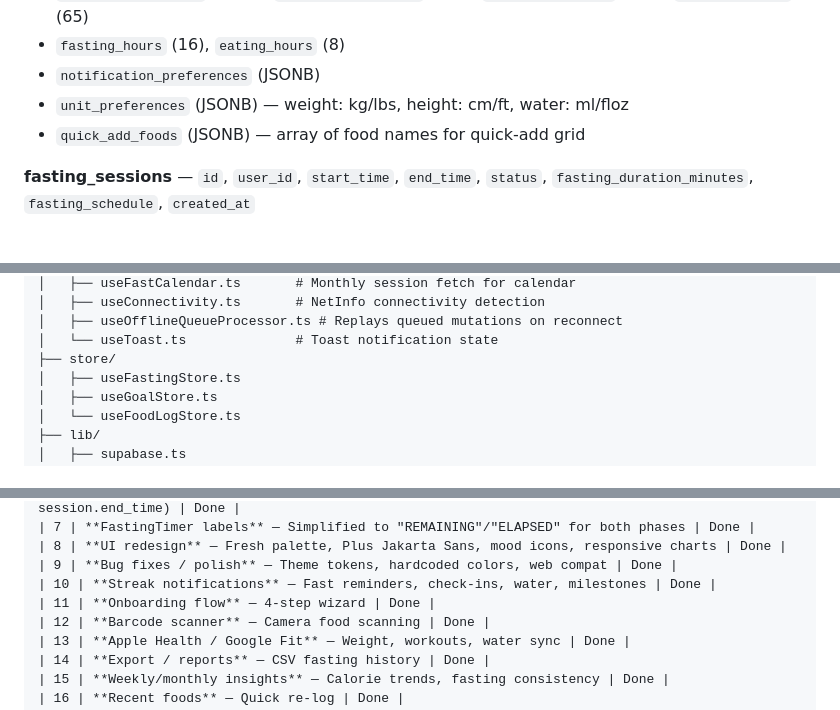
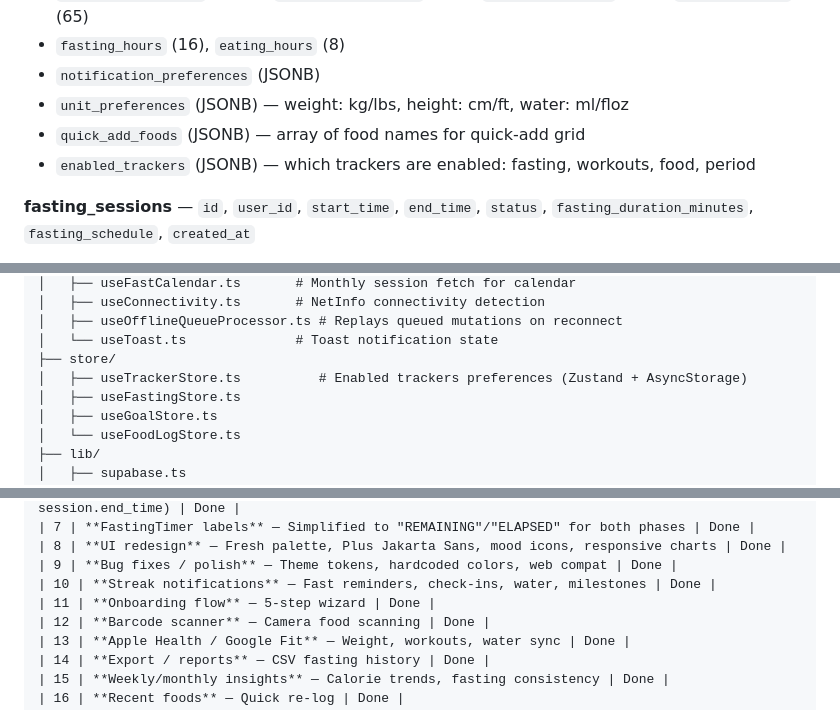
Before and after one commit to ashcdev-hub/FastTrack, a Markdown page: AGENTS.md, 3 parts joined by grey strips. Rendered like a GitHub page.

```diff
--- a/AGENTS.md
+++ b/AGENTS.md
@@ -239,6 +239,7 @@ Correct: `REFERENCES auth.users(id) ON DELETE CASCADE ON UPDATE CASCADE`
 - `notification_preferences` (JSONB)
 - `unit_preferences` (JSONB) — weight: kg/lbs, height: cm/ft, water: ml/floz
 - `quick_add_foods` (JSONB) — array of food names for quick-add grid
+- `enabled_trackers` (JSONB) — which trackers are enabled: fasting, workouts, food, period
 
 **fasting_sessions** — `id`, `user_id`, `start_time`, `end_time`, `status`, `fasting_duration_minutes`, `fasting_schedule`, `created_at`
 
@@ -351,6 +352,7 @@ FastTrack/
 │   ├── useOfflineQueueProcessor.ts # Replays queued mutations on reconnect
 │   └── useToast.ts              # Toast notification state
 ├── store/
+│   ├── useTrackerStore.ts          # Enabled trackers preferences (Zustand + AsyncStorage)
 │   ├── useFastingStore.ts
 │   ├── useGoalStore.ts
 │   └── useFoodLogStore.ts
@@ -637,7 +641,7 @@ See [Building for iOS (Standalone App)](#building-for-ios-standalone-app) above
 | 8 | **UI redesign** — Fresh palette, Plus Jakarta Sans, mood icons, responsive charts | Done |
 | 9 | **Bug fixes / polish** — Theme tokens, hardcoded colors, web compat | Done |
 | 10 | **Streak notifications** — Fast reminders, check-ins, water, milestones | Done |
-| 11 | **Onboarding flow** — 4-step wizard | Done |
+| 11 | **Onboarding flow** — 5-step wizard | Done |
 | 12 | **Barcode scanner** — Camera food scanning | Done |
 | 13 | **Apple Health / Google Fit** — Weight, workouts, water sync | Done |
 | 14 | **Export / reports** — CSV fasting history | Done |
```
Also changed, not shown: other parts of AGENTS.md (+26 -24 lines).
